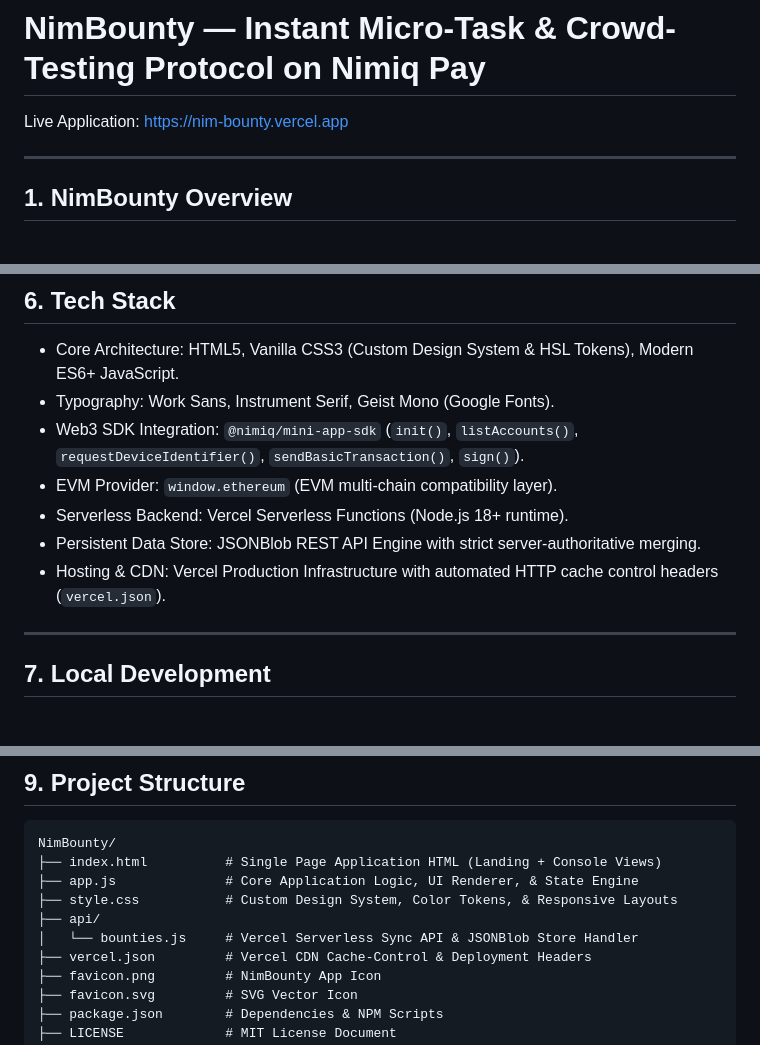
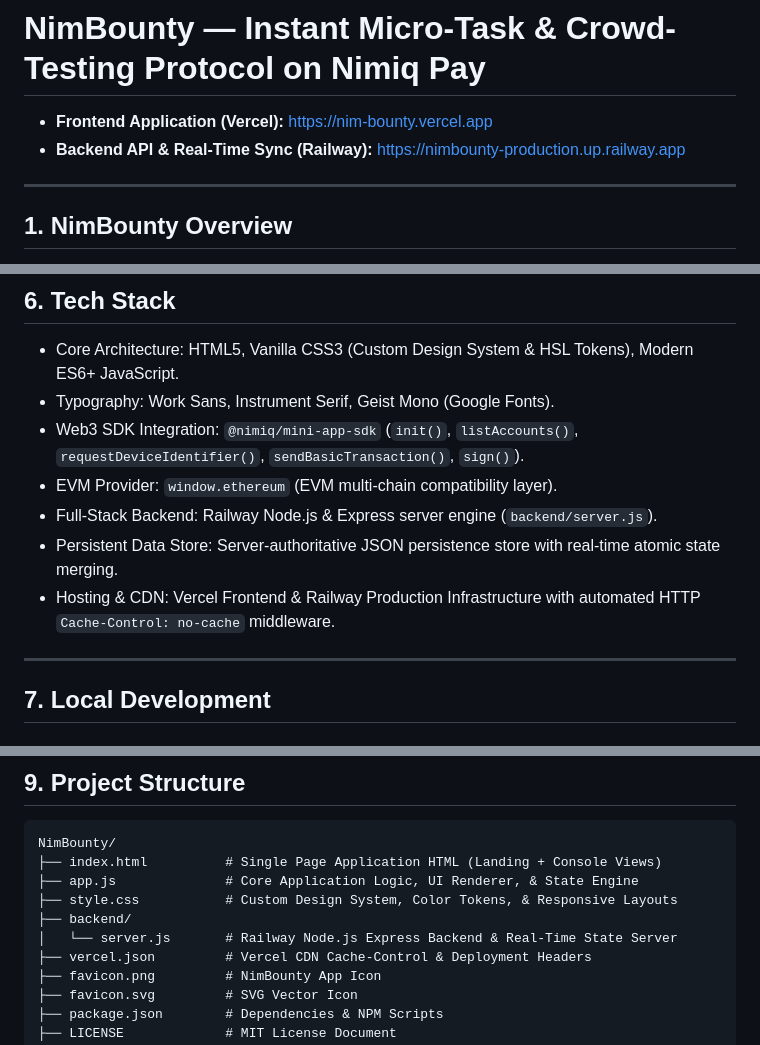
Before and after one commit to OpeyemiMoses/NimBounty, a Markdown page: README.md, 3 parts joined by grey strips. GitHub-like rendering.

Commit message:
docs(readme): update platform infrastructure, tech stack, project structure, and live links to reference Railway backend server

```diff
--- a/README.md
+++ b/README.md
@@ -1,6 +1,7 @@
 # NimBounty — Instant Micro-Task & Crowd-Testing Protocol on Nimiq Pay
 
-Live Application: [https://nim-bounty.vercel.app](https://nim-bounty.vercel.app)
+- **Frontend Application (Vercel):** [https://nim-bounty.vercel.app](https://nim-bounty.vercel.app)
+- **Backend API & Real-Time Sync (Railway):** [https://nimbounty-production.up.railway.app](https://nimbounty-production.up.railway.app)
 
 ---
 
@@ -104,9 +105,9 @@ NimBounty leverages Nimiq Pay's SDK for both off-chain cryptographic proof verif
 - Typography: Work Sans, Instrument Serif, Geist Mono (Google Fonts).
 - Web3 SDK Integration: `@nimiq/mini-app-sdk` (`init()`, `listAccounts()`, `requestDeviceIdentifier()`, `sendBasicTransaction()`, `sign()`).
 - EVM Provider: `window.ethereum` (EVM multi-chain compatibility layer).
-- Serverless Backend: Vercel Serverless Functions (Node.js 18+ runtime).
-- Persistent Data Store: JSONBlob REST API Engine with strict server-authoritative merging.
-- Hosting & CDN: Vercel Production Infrastructure with automated HTTP cache control headers (`vercel.json`).
+- Full-Stack Backend: Railway Node.js & Express server engine (`backend/server.js`).
+- Persistent Data Store: Server-authoritative JSON persistence store with real-time atomic state merging.
+- Hosting & CDN: Vercel Frontend & Railway Production Infrastructure with automated HTTP `Cache-Control: no-cache` middleware.
 
 ---
 
@@ -186,8 +187,8 @@ NimBounty/
 ├── index.html          # Single Page Application HTML (Landing + Console Views)
 ├── app.js              # Core Application Logic, UI Renderer, & State Engine
 ├── style.css           # Custom Design System, Color Tokens, & Responsive Layouts
-├── api/
-│   └── bounties.js     # Vercel Serverless Sync API & JSONBlob Store Handler
+├── backend/
+│   └── server.js       # Railway Node.js Express Backend & Real-Time State Server
 ├── vercel.json         # Vercel CDN Cache-Control & Deployment Headers
 ├── favicon.png         # NimBounty App Icon
 ├── favicon.svg         # SVG Vector Icon
```
Also changed, not shown: other parts of README.md (+1 -1 lines).
